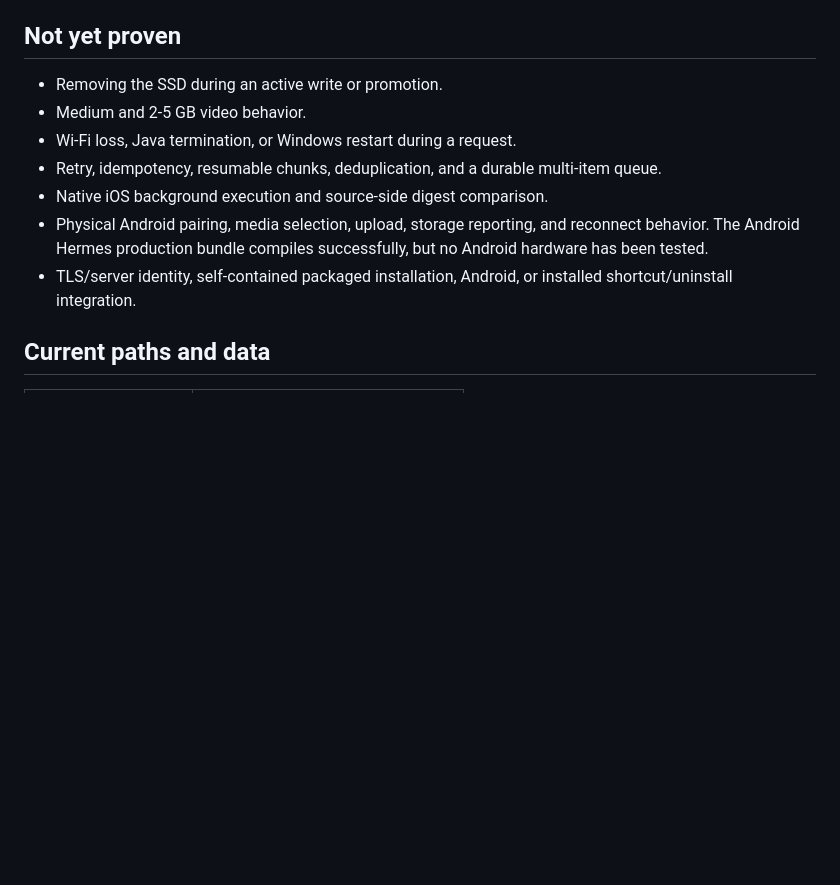
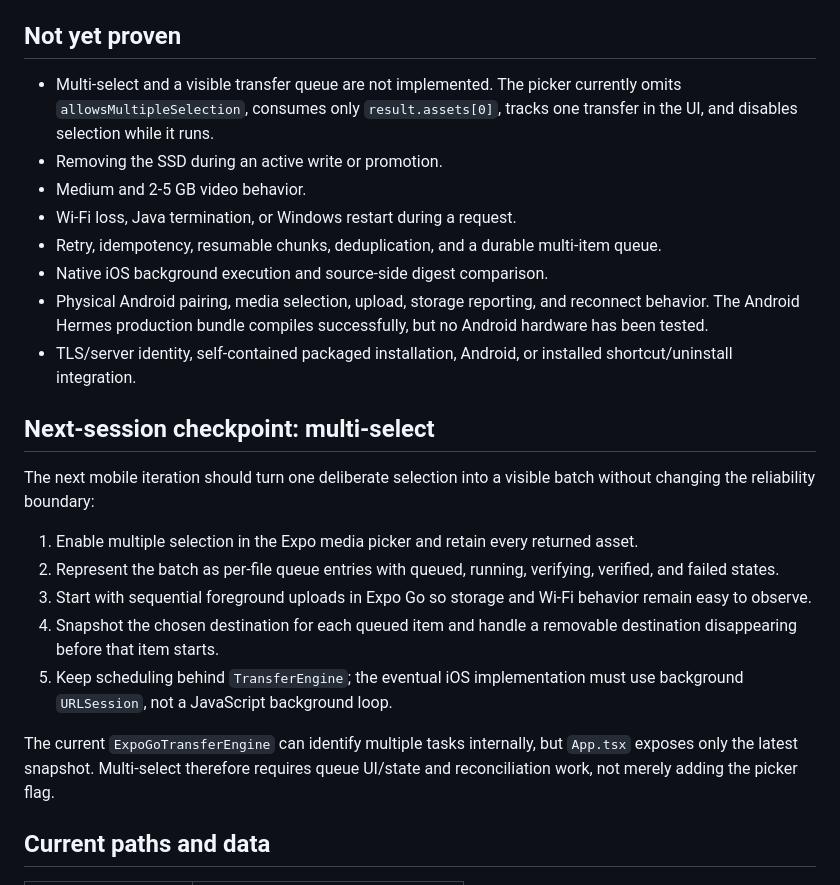
Before and after one commit to swarnav31/shove-it, a Markdown page: docs/current-status.md, the part around the change. Drawn GitHub-style; blank space fills up the shorter version.

Commit message:
docs: checkpoint multi-select queue work

```diff
--- a/docs/current-status.md
+++ b/docs/current-status.md
@@ -60,6 +60,7 @@ The JavaScript refresh loops exist only for visible destination and device-statu
 
 ## Not yet proven
 
+- Multi-select and a visible transfer queue are not implemented. The picker currently omits `allowsMultipleSelection`, consumes only `result.assets[0]`, tracks one transfer in the UI, and disables selection while it runs.
 - Removing the SSD during an active write or promotion.
 - Medium and 2-5 GB video behavior.
 - Wi-Fi loss, Java termination, or Windows restart during a request.
@@ -67,6 +68,18 @@ The JavaScript refresh loops exist only for visible destination and device-statu
 - Native iOS background execution and source-side digest comparison.
 - Physical Android pairing, media selection, upload, storage reporting, and reconnect behavior. The Android Hermes production bundle compiles successfully, but no Android hardware has been tested.
 - TLS/server identity, self-contained packaged installation, Android, or installed shortcut/uninstall integration.
+
+## Next-session checkpoint: multi-select
+
+The next mobile iteration should turn one deliberate selection into a visible batch without changing the reliability boundary:
+
+1. Enable multiple selection in the Expo media picker and retain every returned asset.
+2. Represent the batch as per-file queue entries with queued, running, verifying, verified, and failed states.
+3. Start with sequential foreground uploads in Expo Go so storage and Wi-Fi behavior remain easy to observe.
+4. Snapshot the chosen destination for each queued item and handle a removable destination disappearing before that item starts.
+5. Keep scheduling behind `TransferEngine`; the eventual iOS implementation must use background `URLSession`, not a JavaScript background loop.
+
+The current `ExpoGoTransferEngine` can identify multiple tasks internally, but `App.tsx` exposes only the latest snapshot. Multi-select therefore requires queue UI/state and reconciliation work, not merely adding the picker flag.
 
 ## Current paths and data
 
```
